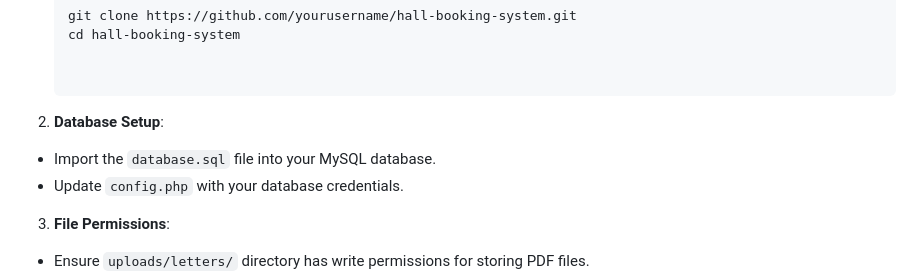
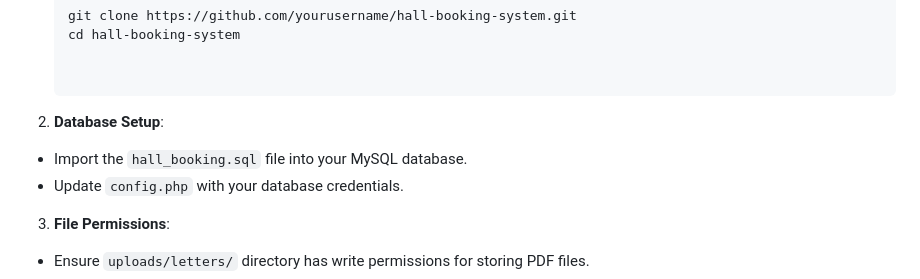
Before and after one commit to bainash10/Hall-Booking, a Markdown page: README.md, the part around the change. GitHub-like rendering.

```diff
--- a/README.md
+++ b/README.md
@@ -38,7 +38,7 @@ To deploy this application locally or on a server, follow these steps:
 
 
 2. **Database Setup**:
-- Import the `database.sql` file into your MySQL database.
+- Import the `hall_booking.sql` file into your MySQL database.
 - Update `config.php` with your database credentials.
 
 3. **File Permissions**:
```
